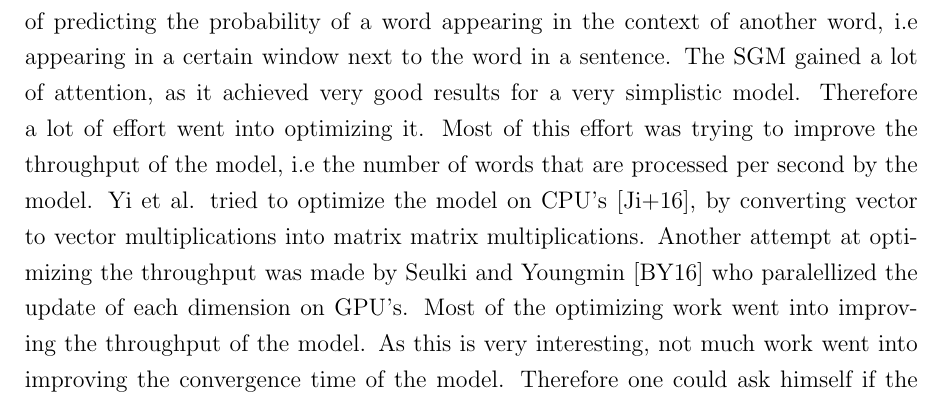
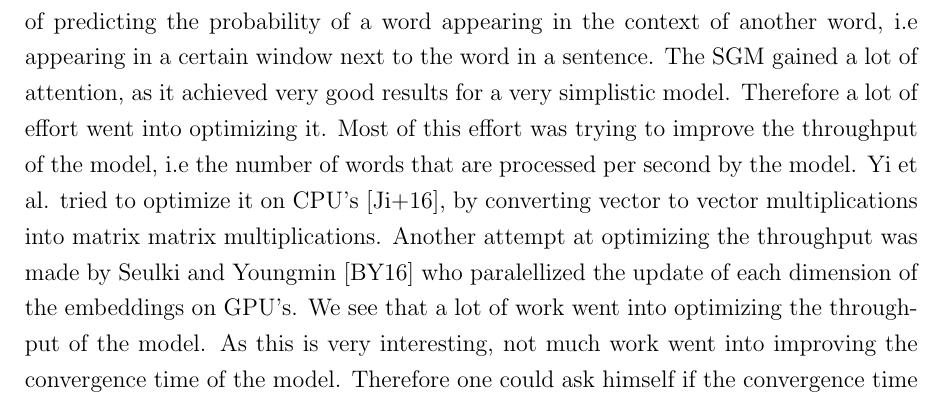
Before and after one commit to c3dric373/bachelorThesis, a LaTeX thesis (thesis_template/thesis.tex, which reads thesis_template/chapters/introduction.tex): part of page 8 of 56, cut so that both start at the same text. Compiled offline with pdfLaTeX.

Commit message:
small changes to introduction

```diff
--- a/thesis_template/chapters/introduction.tex
+++ b/thesis_template/chapters/introduction.tex
@@ -8,6 +8,6 @@ Neural networks are models used in Supervised learning to learn the solving of a
 \fi
  Word embeddings are the vector representation of words (WE). They can be created in two ways, arbitrarly or with the purpose of capturing the semantic meaning of the word in the vector. To create arbitrary WE there the most common way is to use the so called one-hot encoding that is constructed as follows: each word vector will have the numbers of words in the vocabulary as dimension, and every dimension of the vector will be 0 except one that will hold the value 1. Therefore each vector will have one specific dimension where it will be unequal to one. As this representation does not capture any meaning, because each vector has the same distance to each other, a lot of effort went into  creating better word embeddings. Those efforts have shown to facilitate a lot of tasks in natural language processing (NLP), such as machine translation or sentence classification. The main problem with creating WE is that there is no real task to learn as there is with more classical ML learning problems. Therefore the approach is to create a fake task, train a neural network on it and then use some weights of the network as WE. \\
 
-This was also the technique used by Mikolov et al. \cite{mikolov} who  introduced the Skip Gram Model(SGM), an algorithm to create word embeddings. The SGM used the task of predicting the probability of a word appearing in the context of another word, i.e appearing in a certain window next to the word in a sentence. The SGM gained a lot of attention, as it achieved very good results for a very simplistic model. Therefore a lot of effort went into optimizing it. Most of this effort was trying to improve the throughput of the model, i.e the number of words that are processed per second by the model.  Yi et al. tried to optimize the model on CPU's \cite{intel}, by converting vector to vector multiplications into matrix matrix multiplications. Another attempt at optimizing the throughput was made by Seulki and Youngmin \cite{gpu} who paralellized the update of each dimension on GPU's. Most of the optimizing work went into improving the throughput of the model. As this is very interesting, not much work went into improving the convergence time of the model. Therefore one could ask  himself if  the convergence time of the SGM can be optimized by the use of advanced optimizers and input shuffling, while at the same time maintaining it's accuracy?  Therefore our work focused on this task.\\
+This was also the technique used by Mikolov et al. \cite{mikolov} who  introduced the Skip Gram Model(SGM), an algorithm to create word embeddings. The SGM used the task of predicting the probability of a word appearing in the context of another word, i.e appearing in a certain window next to the word in a sentence. The SGM gained a lot of attention, as it achieved very good results for a very simplistic model. Therefore a lot of effort went into optimizing it. Most of this effort was trying to improve the throughput of the model, i.e the number of words that are processed per second by the model.  Yi et al. tried to optimize it on CPU's \cite{intel}, by converting vector to vector multiplications into matrix matrix multiplications. Another attempt at optimizing the throughput was made by Seulki and Youngmin \cite{gpu} who paralellized the update of each dimension of the embeddings on GPU's. We see that a lot of work went into optimizing the throughput of the model. As this is very interesting, not much work went into improving the convergence time of the model. Therefore one could ask himself if  the convergence time of the SGM can be optimized by the use of advanced optimizers and input shuffling, while at the same time maintaining it's accuracy?  Therefore our work focused on this task.\\
 
 This work will first give a short introduction to the Skip-Gram model, then discuss related work and the numerous successful attempts that went into optimizing the throughput of the model. Then we will describe our implementation of the SGM followed by the description of our results. In the Section Results we will first describe our dataset, the measure we used to compare the quality of word embeddings. And finally we will discuss our work by comparing it to the state of the art implementation gensim \cite{gensim}.
```
